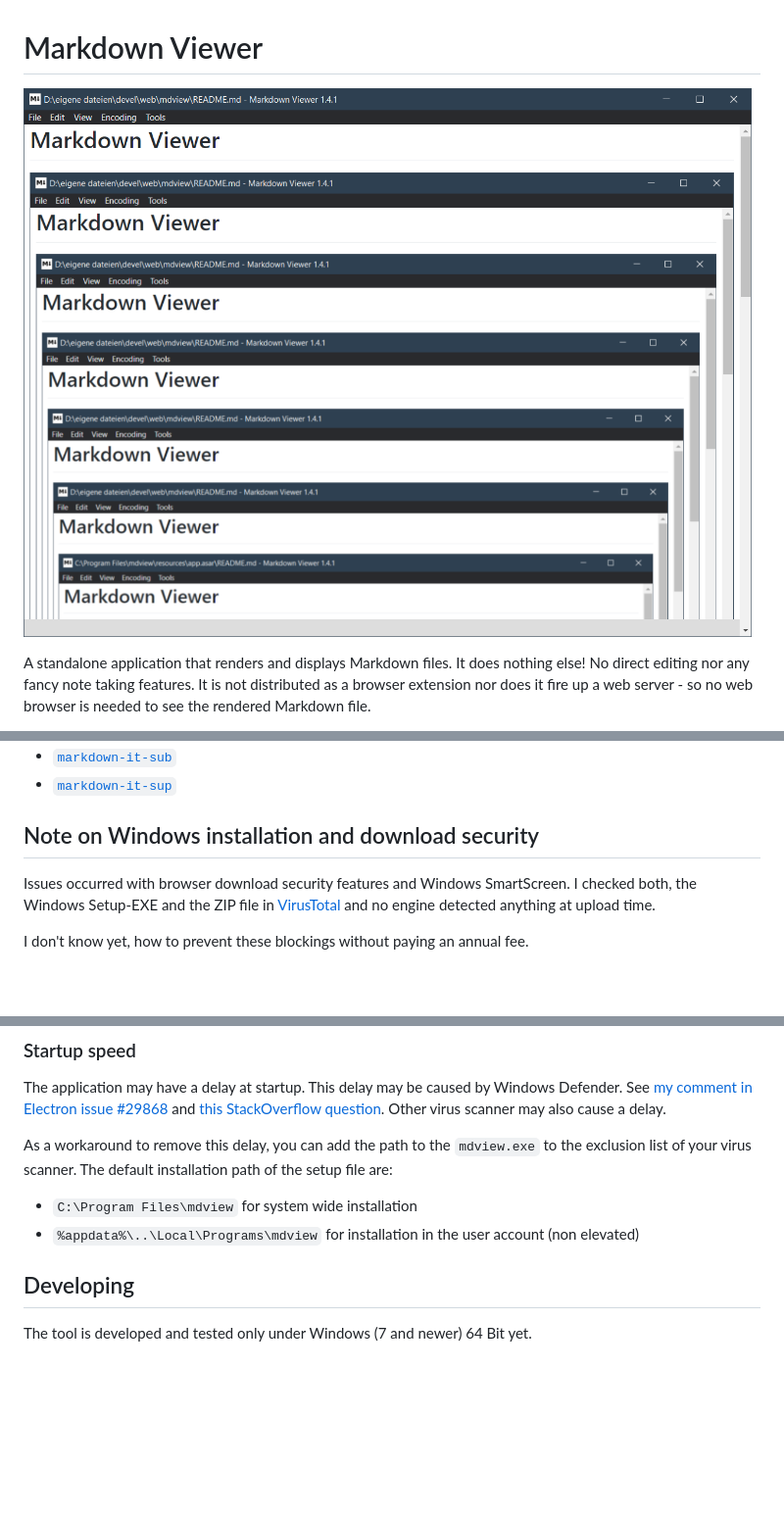
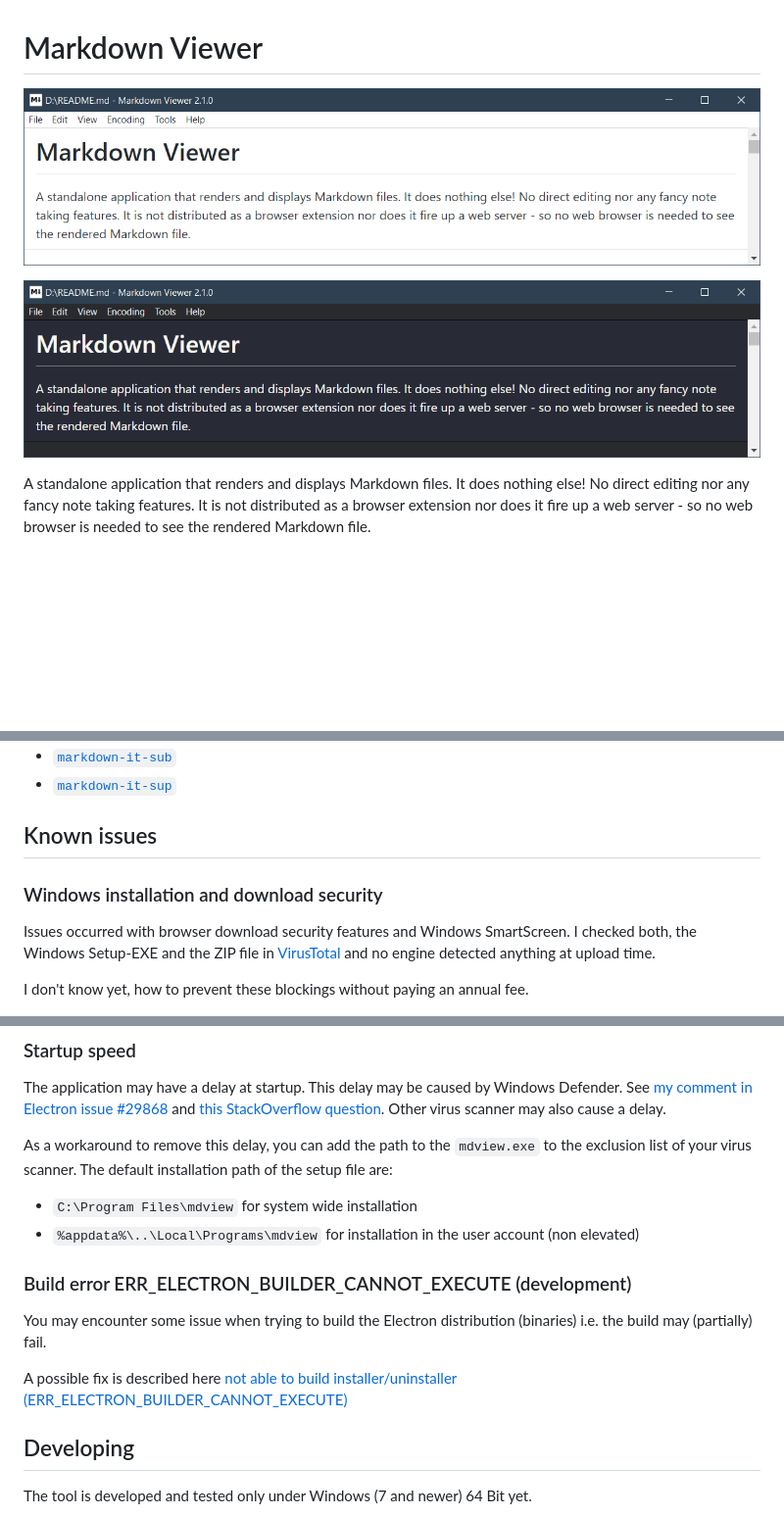
Before and after one commit to c3er/mdview, a Markdown page: README.md, 3 parts joined by grey strips. Shown: that part at 98% size. GitHub-like rendering; pictures changed too: doc/images/screenshot-dark.png (added), doc/images/screenshot-light.png (added), doc/screenshot.png (deleted); blank space fills up the shorter version.

Commit message:
Update and extend README

```diff
--- a/README.md
+++ b/README.md
@@ -1,6 +1,8 @@
 # Markdown Viewer
 
-![Screenshot](doc/screenshot.png)
+![Screenshot of the application in light mode](doc/images/screenshot-light.png)
+
+![Screenshot of the application in dark mode](doc/images/screenshot-dark.png)
 
 A standalone application that renders and displays Markdown files. It does nothing else! No direct editing nor any fancy note taking features. It is not distributed as a browser extension nor does it fire up a web server - so no web browser is needed to see the rendered Markdown file.
 
@@ -18,7 +20,9 @@ Following plugins are supported:
 - [`markdown-it-sub`](https://github.com/markdown-it/markdown-it-sub)
 - [`markdown-it-sup`](https://github.com/markdown-it/markdown-it-sup)
 
-## Note on Windows installation and download security
+## Known issues
+
+### Windows installation and download security
 
 Issues occurred with browser download security features and Windows SmartScreen. I checked both, the Windows Setup-EXE and the ZIP file in [VirusTotal](https://www.virustotal.com) and no engine detected anything at upload time.
 
@@ -32,6 +36,12 @@ As a workaround to remove this delay, you can add the path to the `mdview.exe` t
 
 - `C:\Program Files\mdview` for system wide installation
 - `%appdata%\..\Local\Programs\mdview` for installation in the user account (non elevated)
+
+### Build error ERR_ELECTRON_BUILDER_CANNOT_EXECUTE (development)
+
+You may encounter some issue when trying to build the Electron distribution (binaries) i.e. the build may (partially) fail.
+
+A possible fix is described here [not able to build installer/uninstaller (ERR_ELECTRON_BUILDER_CANNOT_EXECUTE)](./doc/development-build-installer-issue.md)
 
 ## Developing
 
```
Also changed, not shown: other parts of README.md (+5 -1 lines).
